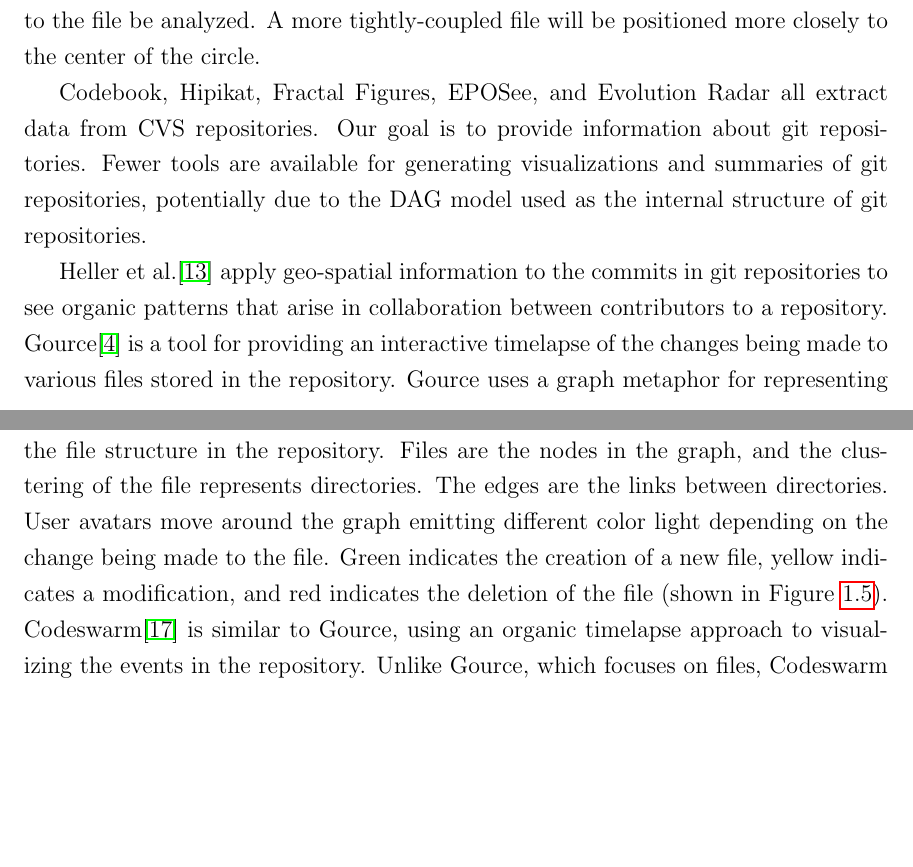
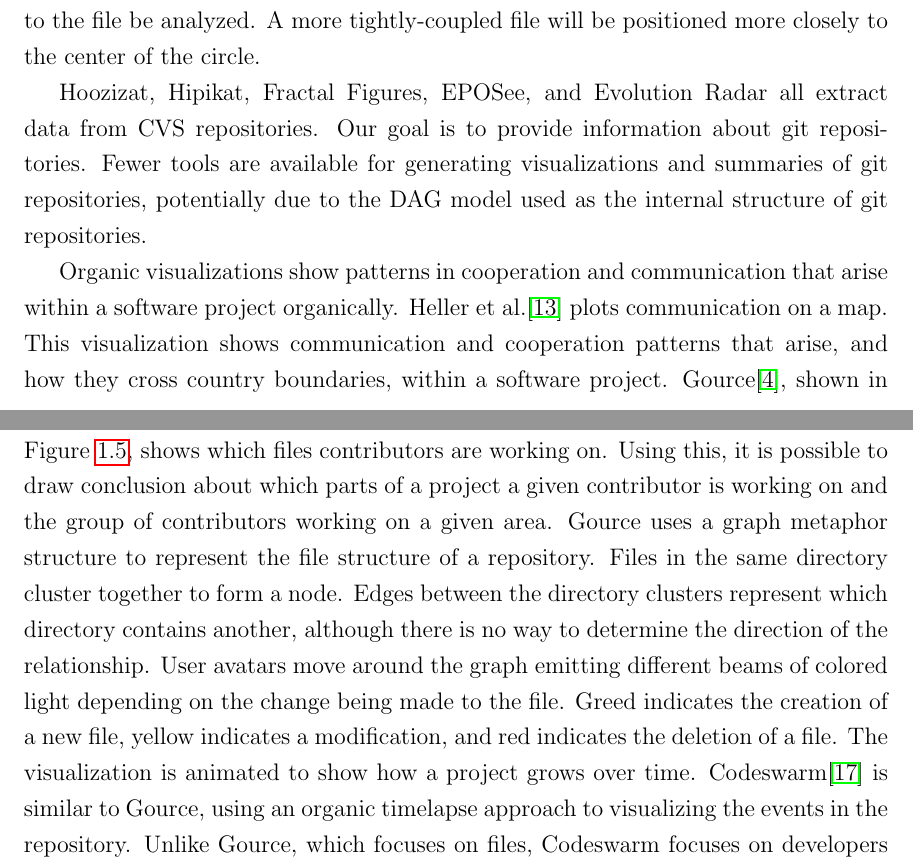
Before and after one commit to etcwilde/Thesis, a LaTeX thesis (thesis/thesis.tex, which reads thesis/chapters/Introduction.tex): two parts of pages 16 and 18 of 102, joined at a grey line, cut so that both start at the same text, the shorter picture padded with empty space. Compiled offline with pdfLaTeX.

Commit message:
[Related] Improving Organic visualizations paragraph
Gives a better description of what an organic visualization is, and how
the tools fall into this category.

```diff
--- a/thesis/chapters/Introduction.tex
+++ b/thesis/chapters/Introduction.tex
@@ -179,28 +179,34 @@ positioned more closely to the center of the circle.
   \label{fig:evolution_radar}
 \end{figure}
 
-Codebook, Hipikat, Fractal Figures, EPOSee, and Evolution Radar all
+Hoozizat, Hipikat, Fractal Figures, EPOSee, and Evolution Radar all
 extract data from CVS repositories. Our goal is to provide information
 about git repositories. Fewer tools are available for generating
 visualizations and summaries of git repositories, potentially due to the
 DAG model used as the internal structure of git repositories.
 
-Heller et al.\cite{Heller2011} apply geo-spatial information to the
-commits in git repositories to see organic patterns that arise in
-collaboration between contributors to a repository.
-Gource\cite{Caudwell2010} is a tool for providing an interactive
-timelapse of the changes being made to various files stored in the
-repository. Gource uses a graph metaphor for representing the file
-structure in the repository. Files are the nodes in the graph, and the
-clustering of the file represents directories. The edges are the links
-between directories. User avatars move around the graph emitting
-different color light depending on the change being made to the file.
-Green indicates the creation of a new file, yellow indicates a
-modification, and red indicates the deletion of the file (shown in
-Figure~\ref{fig:gource_view}). Codeswarm\cite{ogawa09} is similar to
-Gource, using an organic timelapse approach to visualizing the events in
-the repository. Unlike Gource, which focuses on files, Codeswarm focuses
-on developers and the number of commits each developer is making.
+Organic visualizations show patterns in cooperation and communication
+that arise within a software project organically. Heller et
+al.\cite{Heller2011} plots communication on a map. This visualization
+shows communication and cooperation patterns that arise, and how they
+cross country boundaries, within a software project.
+Gource\cite{Caudwell2010}, shown in Figure~\ref{fig:gource_view}, shows
+which files contributors are working on. Using this, it is possible to
+draw conclusion about which parts of a project a given contributor is
+working on and the group of contributors working on a given area. Gource
+uses a graph metaphor structure to represent the file structure of a
+repository. Files in the same directory cluster together to form a node.
+Edges between the directory clusters represent which directory contains
+another, although there is no way to determine the direction of the
+relationship. User avatars move around the graph emitting different
+beams of colored light depending on the change being made to the file.
+Greed indicates the creation of a new file, yellow indicates a
+modification, and red indicates the deletion of a file. The
+visualization is animated to show how a project grows over time.
+Codeswarm\cite{ogawa09} is similar to Gource, using an organic timelapse
+approach to visualizing the events in the repository. Unlike Gource,
+which focuses on files, Codeswarm focuses on developers and the number
+of commits each developer is making.
 
 \begin{figure}[htpb]
   \centering
```
